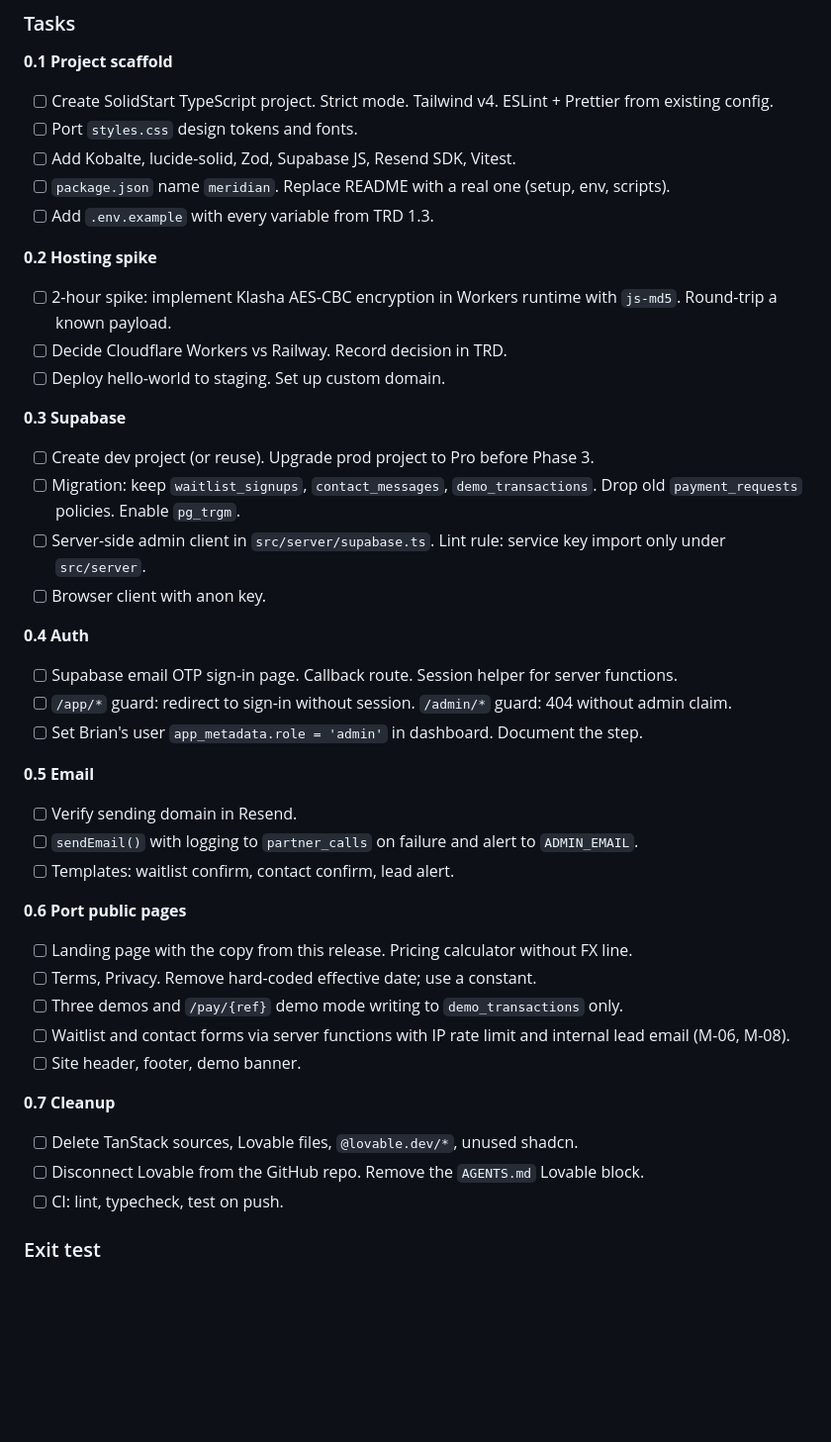
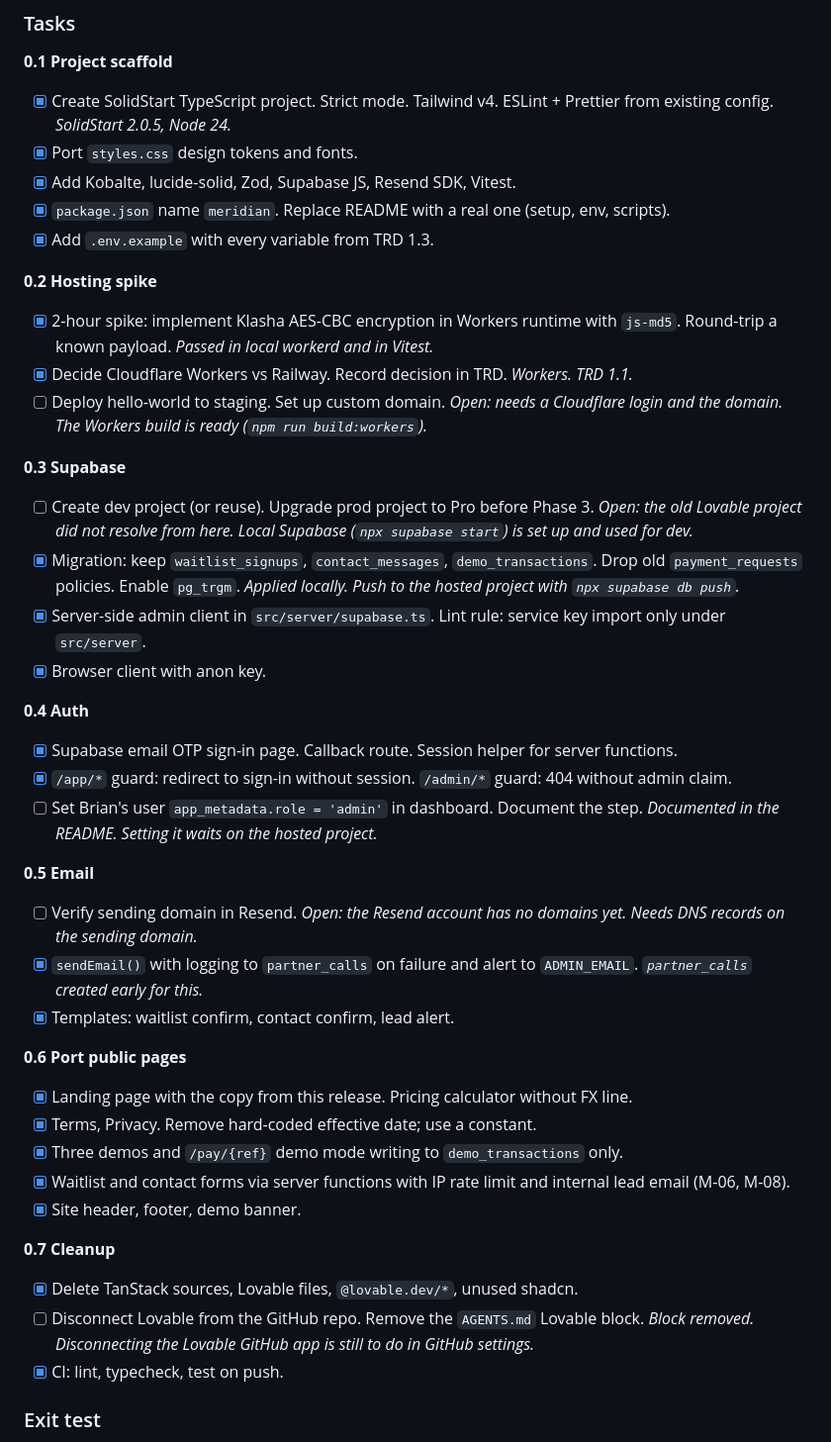
Before and after one commit to dexterbrian/meridian, a Markdown page: docs/phases.md, the part around the change. Shown at 99% size. GitHub-like rendering; blank space fills up the shorter version.

Commit message:
docs: record Workers hosting decision and Phase 0 progress
TRD 1.1 now states Cloudflare Workers, backed by the Klasha encryption
spike run in workerd, and closes open question 5.

phases.md ticks the Phase 0 tasks that are done. Five stay open because
they need accounts this session could not reach: staging deploy and
domain (Cloudflare), the hosted Supabase project and admin role, Resend
domain verification, and disconnecting the Lovable GitHub app. Each has
a note saying what is left.

Co-Authored-By: Claude Opus 5 <noreply@anthropic.com>

```diff
--- a/docs/phases.md
+++ b/docs/phases.md
@@ -21,44 +21,44 @@ Compliance (Phase 2) comes before any real money (Phases 3 and 4) on purpose.
 ### Tasks
 
 **0.1 Project scaffold**
-- [ ] Create SolidStart TypeScript project. Strict mode. Tailwind v4. ESLint + Prettier from existing config.
-- [ ] Port `styles.css` design tokens and fonts.
-- [ ] Add Kobalte, lucide-solid, Zod, Supabase JS, Resend SDK, Vitest.
-- [ ] `package.json` name `meridian`. Replace README with a real one (setup, env, scripts).
-- [ ] Add `.env.example` with every variable from TRD 1.3.
+- [x] Create SolidStart TypeScript project. Strict mode. Tailwind v4. ESLint + Prettier from existing config. _SolidStart 2.0.5, Node 24._
+- [x] Port `styles.css` design tokens and fonts.
+- [x] Add Kobalte, lucide-solid, Zod, Supabase JS, Resend SDK, Vitest.
+- [x] `package.json` name `meridian`. Replace README with a real one (setup, env, scripts).
+- [x] Add `.env.example` with every variable from TRD 1.3.
 
 **0.2 Hosting spike**
-- [ ] 2-hour spike: implement Klasha AES-CBC encryption in Workers runtime with `js-md5`. Round-trip a known payload.
-- [ ] Decide Cloudflare Workers vs Railway. Record decision in TRD.
-- [ ] Deploy hello-world to staging. Set up custom domain.
+- [x] 2-hour spike: implement Klasha AES-CBC encryption in Workers runtime with `js-md5`. Round-trip a known payload. _Passed in local workerd and in Vitest._
+- [x] Decide Cloudflare Workers vs Railway. Record decision in TRD. _Workers. TRD 1.1._
+- [ ] Deploy hello-world to staging. Set up custom domain. _Open: needs a Cloudflare login and the domain. The Workers build is ready (`npm run build:workers`)._
 
 **0.3 Supabase**
-- [ ] Create dev project (or reuse). Upgrade prod project to Pro before Phase 3.
-- [ ] Migration: keep `waitlist_signups`, `contact_messages`, `demo_transactions`. Drop old `payment_requests` policies. Enable `pg_trgm`.
-- [ ] Server-side admin client in `src/server/supabase.ts`. Lint rule: service key import only under `src/server`.
-- [ ] Browser client with anon key.
+- [ ] Create dev project (or reuse). Upgrade prod project to Pro before Phase 3. _Open: the old Lovable project did not resolve from here. Local Supabase (`npx supabase start`) is set up and used for dev._
+- [x] Migration: keep `waitlist_signups`, `contact_messages`, `demo_transactions`. Drop old `payment_requests` policies. Enable `pg_trgm`. _Applied locally. Push to the hosted project with `npx supabase db push`._
+- [x] Server-side admin client in `src/server/supabase.ts`. Lint rule: service key import only under `src/server`.
+- [x] Browser client with anon key.
 
 **0.4 Auth**
-- [ ] Supabase email OTP sign-in page. Callback route. Session helper for server functions.
-- [ ] `/app/*` guard: redirect to sign-in without session. `/admin/*` guard: 404 without admin claim.
-- [ ] Set Brian's user `app_metadata.role = 'admin'` in dashboard. Document the step.
+- [x] Supabase email OTP sign-in page. Callback route. Session helper for server functions.
+- [x] `/app/*` guard: redirect to sign-in without session. `/admin/*` guard: 404 without admin claim.
+- [ ] Set Brian's user `app_metadata.role = 'admin'` in dashboard. Document the step. _Documented in the README. Setting it waits on the hosted project._
 
 **0.5 Email**
-- [ ] Verify sending domain in Resend.
-- [ ] `sendEmail()` with logging to `partner_calls` on failure and alert to `ADMIN_EMAIL`.
-- [ ] Templates: waitlist confirm, contact confirm, lead alert.
+- [ ] Verify sending domain in Resend. _Open: the Resend account has no domains yet. Needs DNS records on the sending domain._
+- [x] `sendEmail()` with logging to `partner_calls` on failure and alert to `ADMIN_EMAIL`. _`partner_calls` created early for this._
+- [x] Templates: waitlist confirm, contact confirm, lead alert.
 
 **0.6 Port public pages**
-- [ ] Landing page with the copy from this release. Pricing calculator without FX line.
-- [ ] Terms, Privacy. Remove hard-coded effective date; use a constant.
-- [ ] Three demos and `/pay/{ref}` demo mode writing to `demo_transactions` only.
-- [ ] Waitlist and contact forms via server functions with IP rate limit and internal lead email (M-06, M-08).
-- [ ] Site header, footer, demo banner.
+- [x] Landing page with the copy from this release. Pricing calculator without FX line.
+- [x] Terms, Privacy. Remove hard-coded effective date; use a constant.
+- [x] Three demos and `/pay/{ref}` demo mode writing to `demo_transactions` only.
+- [x] Waitlist and contact forms via server functions with IP rate limit and internal lead email (M-06, M-08).
+- [x] Site header, footer, demo banner.
 
 **0.7 Cleanup**
-- [ ] Delete TanStack sources, Lovable files, `@lovable.dev/*`, unused shadcn.
-- [ ] Disconnect Lovable from the GitHub repo. Remove the `AGENTS.md` Lovable block.
-- [ ] CI: lint, typecheck, test on push.
+- [x] Delete TanStack sources, Lovable files, `@lovable.dev/*`, unused shadcn.
+- [ ] Disconnect Lovable from the GitHub repo. Remove the `AGENTS.md` Lovable block. _Block removed. Disconnecting the Lovable GitHub app is still to do in GitHub settings._
+- [x] CI: lint, typecheck, test on push.
 
 ### Exit test
 - Staging URL serves landing, legal, three demos. Lighthouse mobile performance ≥ 85.
```
Also changed, not shown: docs/trd.md (+6 -4 lines).
